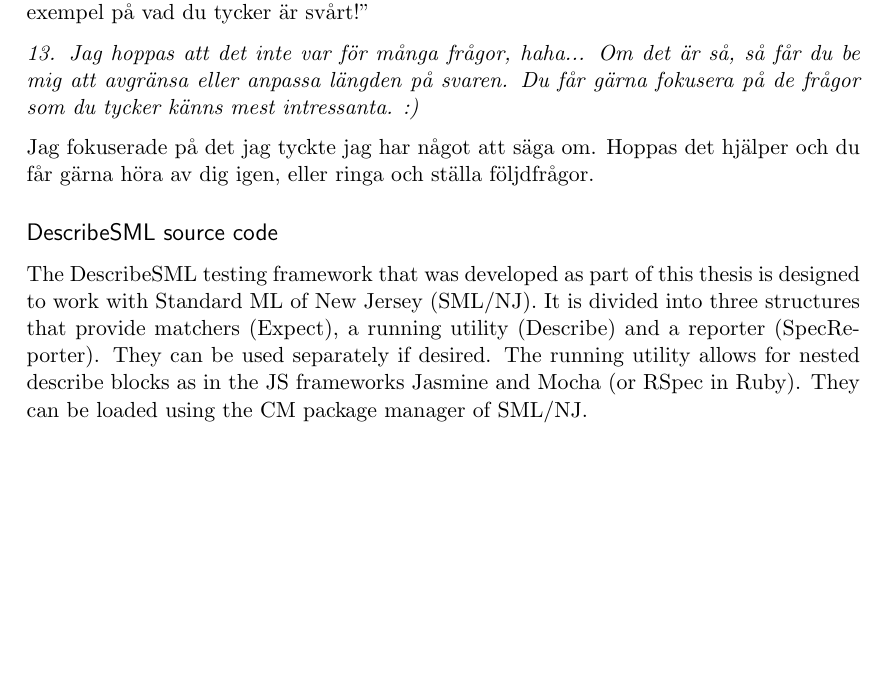
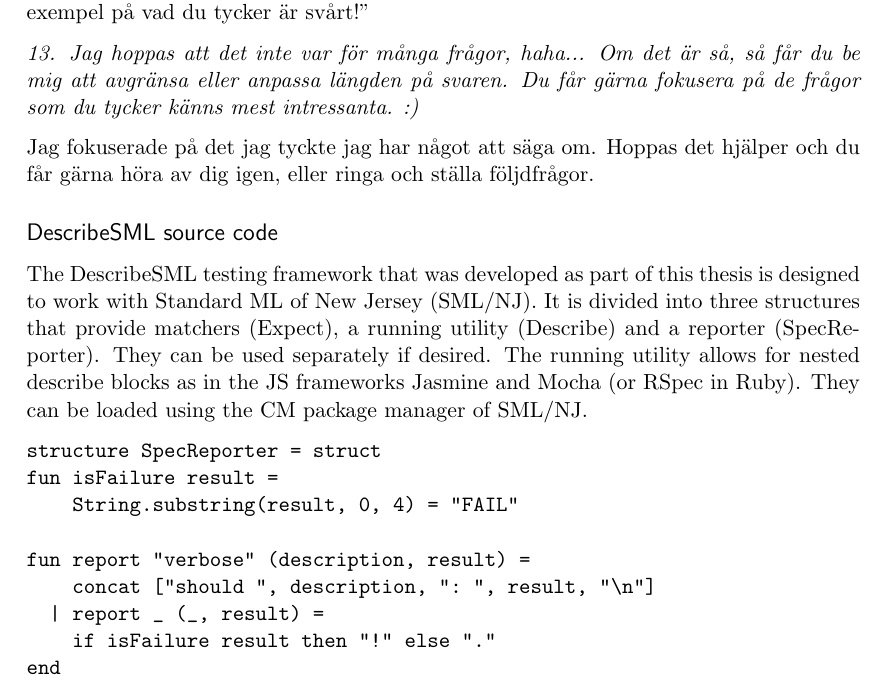
Before and after one commit to emilwall/exjobb, a LaTeX thesis (exjobb_thesis_emilwall_appendix.tex): part of page 59 of 59, cut so that both start at the same text, the shorter picture padded with empty space. Compiled offline with pdfLaTeX.

Commit message:
Add listing of SpecRunner using verbatim
This is suboptimal, I think...

```diff
--- a/exjobb_thesis_emilwall_appendix.tex
+++ b/exjobb_thesis_emilwall_appendix.tex
@@ -1614,4 +1614,16 @@ följdfrågor.
 
 The DescribeSML testing framework that was developed as part of this thesis is designed to work with Standard ML of New Jersey (SML/NJ). It is divided into three structures that provide matchers (Expect), a running utility (Describe) and a reporter (SpecReporter). They can be used separately if desired. The running utility allows for nested describe blocks as in the JS frameworks Jasmine and Mocha (or RSpec in Ruby). They can be loaded using the CM package manager of SML/NJ.
 
+\begin{verbatim}
+structure SpecReporter = struct
+fun isFailure result =
+    String.substring(result, 0, 4) = "FAIL"
+
+fun report "verbose" (description, result) =
+    concat ["should ", description, ": ", result, "\n"]
+  | report _ (_, result) =
+    if isFailure result then "!" else "."
+end
+\end{verbatim}
+
 \end{document}
```
